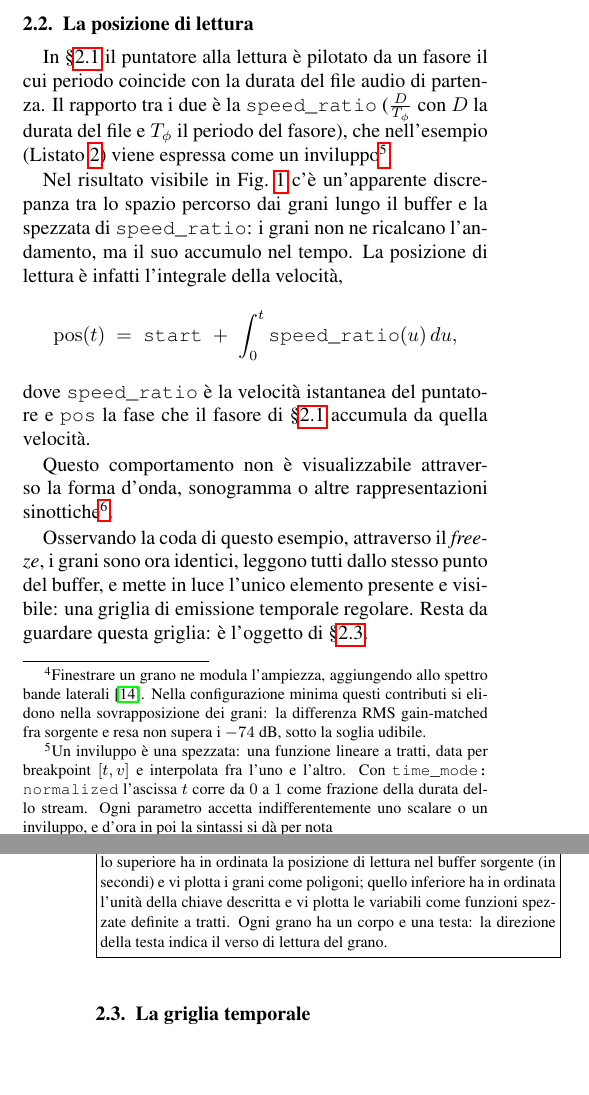
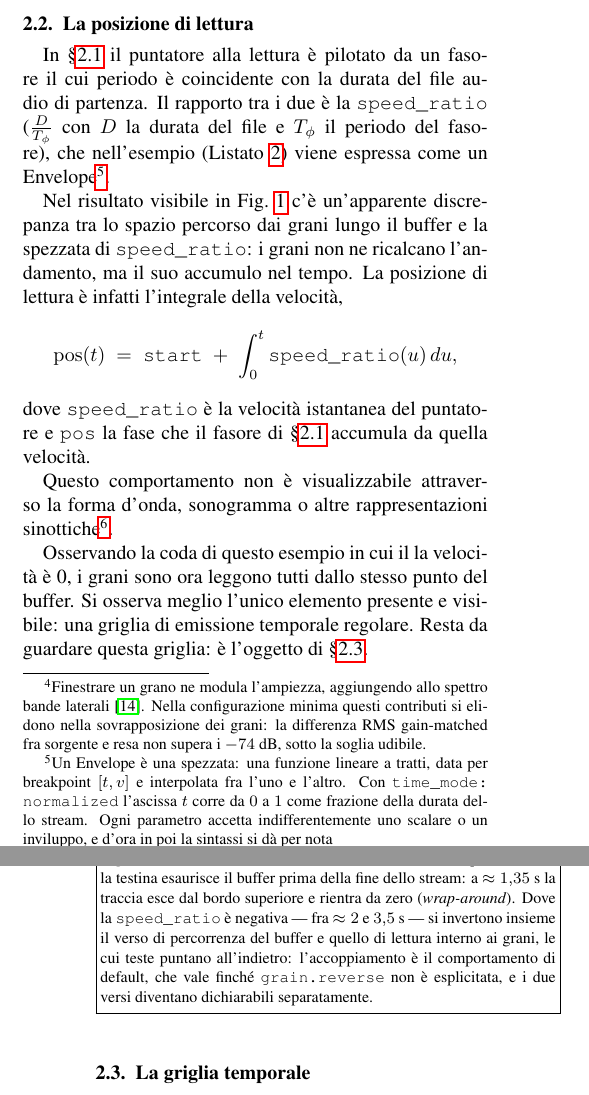
Before and after one commit to DMGiulioRomano/cim2026-granular-engine-paper, a LaTeX paper (paper/paper.tex, which reads paper/sections/22-pointer.tex): two parts of the columns of pages 2 and 3 of 9, joined at a grey line, cut so that both start at the same text, the shorter picture padded with empty space. Compiled offline with pdfLaTeX.

Commit message:
docs(pointer): la figura racconta wrap-around e verso di lettura
Caption del listato e della MAP riscritte: duration dichiarata oltre
la durata del file, wrap-around della testina, accoppiamento fra verso
di percorrenza e grain.reverse.

```diff
--- a/paper/sections/22-pointer.tex
+++ b/paper/sections/22-pointer.tex
@@ -1,14 +1,15 @@
 \subsection{La posizione di lettura}\label{sec:pointer}
 
 In \S\ref{sec:c-e} il puntatore alla lettura
-è pilotato da un fasore il cui periodo coincide
+è pilotato da un fasore il cui periodo è coincidente
 con la durata del file audio di partenza. Il rapporto
 tra i due è la \texttt{speed\_ratio} ($\tfrac{D}{T_{\phi}}$ con $D$
 la durata del file e $T_{\phi}$ il periodo del fasore),
 che nell'esempio (Listato~\ref{lst:pointer}) viene espressa
-come un inviluppo\footnote{Un inviluppo è una spezzata: una funzione lineare a tratti, data
-per breakpoint $[t, v]$ e interpolata fra l'uno e l'altro. Con
-\texttt{time\_mode: normalized} l'ascissa $t$ corre da $0$ a $1$ come frazione
+come un Envelope\footnote{Un Envelope è una spezzata:
+una funzione lineare a tratti, data per breakpoint $[t, v]$ e
+interpolata fra l'uno e l'altro. Con \texttt{time\_mode: normalized}
+l'ascissa $t$ corre da $0$ a $1$ come frazione
 della durata dello stream. Ogni parametro accetta indifferentemente uno scalare
 o un inviluppo, e d'ora in poi la sintassi si dà per nota}.
 
@@ -45,17 +47,19 @@ ma solamente in condizioni di variazioni minime.}.
     ]{examples/pointer/pointer.yml}
     \vspace{2pt}
     \includegraphics[width=\linewidth]{examples/pointer/pointer_map.pdf}
-    \caption{\textsc{map} del rendering di \texttt{pointer}, in
-    due plot per stream: quello superiore ha in ordinata la posizione di
-    lettura nel buffer sorgente (in secondi) e vi plotta i grani come
-    poligoni; quello inferiore ha in ordinata l'unità della chiave descritta
-    e vi plotta le variabili come funzioni spezzate definite a tratti. Ogni grano ha un corpo
-    e una testa: la direzione della testa indica il verso di lettura del grano.}
+    \caption{Poiché la durata dichiarata dello stream eccede quella del file, la testina
+    esaurisce il buffer prima della fine dello stream: a $\approx 1{,}35$~s la
+    traccia esce dal bordo superiore e rientra da zero (\emph{wrap-around}).
+    Dove la \texttt{speed\_ratio} è negativa — fra $\approx 2$ e $3{,}5$~s — si
+    invertono insieme il verso di percorrenza del buffer e quello di lettura
+    interno ai grani, le cui teste puntano all'indietro: l'accoppiamento è il
+    comportamento di default, che vale finché \texttt{grain.reverse} non è
+    esplicitata, e i due versi diventano dichiarabili separatamente.}
     \label{fig:pointer-MAP}
     \end{framedfloat}
 \end{figure}
 
-Osservando la coda di questo esempio, attraverso il \emph{freeze},
-i grani sono ora identici, leggono tutti dallo stesso punto del buffer,
-e mette in luce l'unico elemento presente e visibile: una griglia di emissione temporale regolare.
+Osservando la coda di questo esempio in cui il la velocità è 0,
+i grani sono ora leggono tutti dallo stesso punto del buffer.
+Si osserva meglio l'unico elemento presente e visibile: una griglia di emissione temporale regolare.
 Resta da guardare questa griglia: è l'oggetto di \S\ref{sec:griglia}.
```
Also changed, not shown: paper/sections/22-pointer.tex (7 more changed lines).
